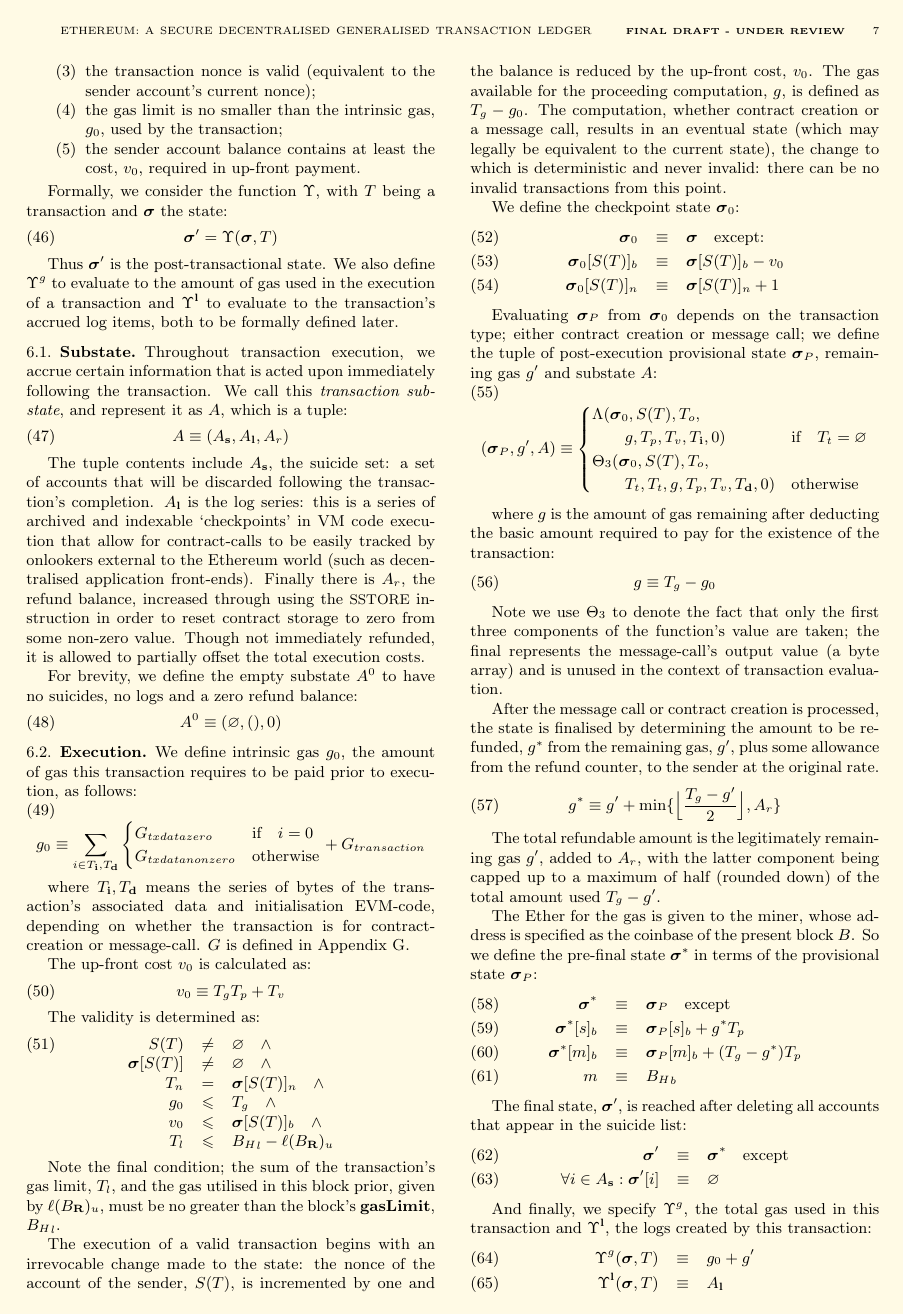
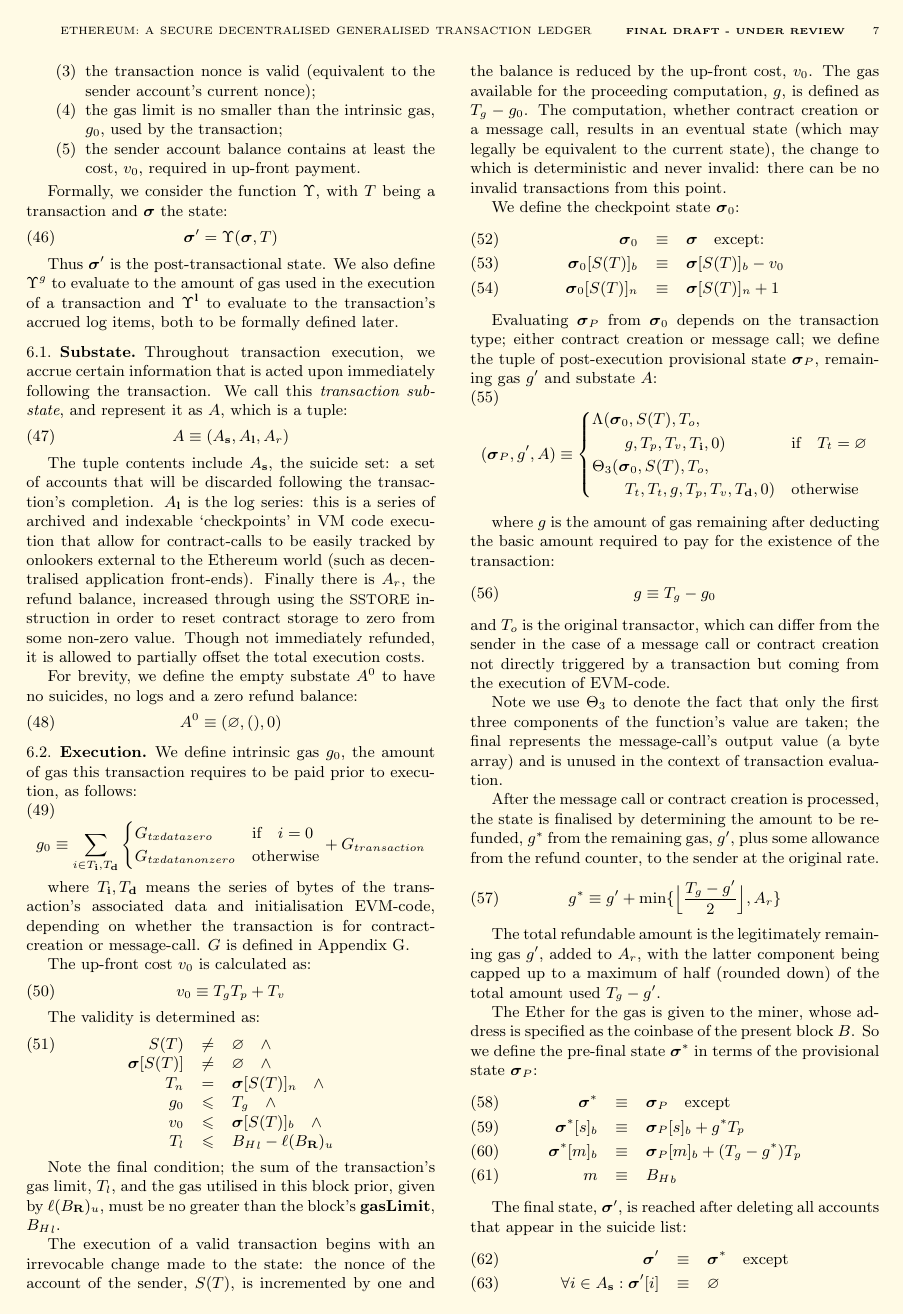
Before and after one commit to ethereum/yellowpaper, a LaTeX paper (Paper.tex): page 7 of 29. Compiled offline with pdfLaTeX.

Commit message:
defintion of T_o was missing

```diff
--- a/Paper.tex
+++ b/Paper.tex
@@ -554,6 +554,7 @@
 \begin{equation}
 g \equiv T_g - g_0
 \end{equation}
+and $T_o$ is the original transactor, which can differ from the sender in the case of a message call or contract creation not directly triggered by a transaction but coming from the execution of EVM-code.
 
 Note we use $\Theta_{3}$ to denote the fact that only the first three components of the function's value are taken; the final represents the message-call's output value (a byte array) and is unused in the context of transaction evaluation.
 
```
